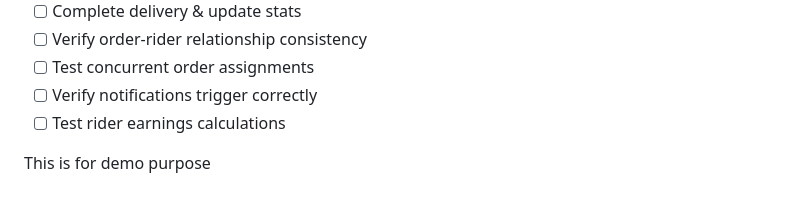
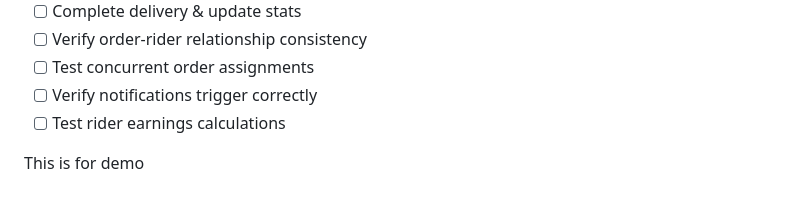
Before and after one commit to elva-tech/Grocery-Delivery-Application, a Markdown page: RIDER_API_REQUIREMENTS.md, the part around the change. Rendered like a GitHub page.

Commit message:
changed-last-line

```diff
--- a/RIDER_API_REQUIREMENTS.md
+++ b/RIDER_API_REQUIREMENTS.md
@@ -375,4 +375,4 @@ db.orders.aggregate([
 - [ ] Verify notifications trigger correctly
 - [ ] Test rider earnings calculations
 
-This is for demo purpose
+This is for demo
```
